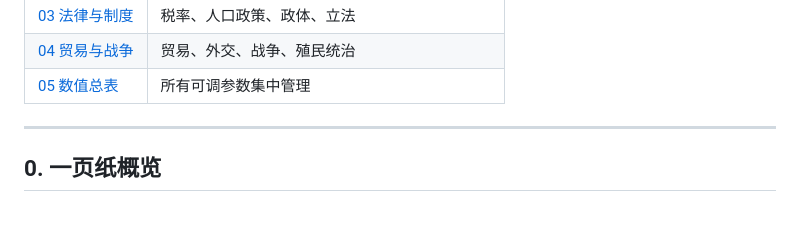
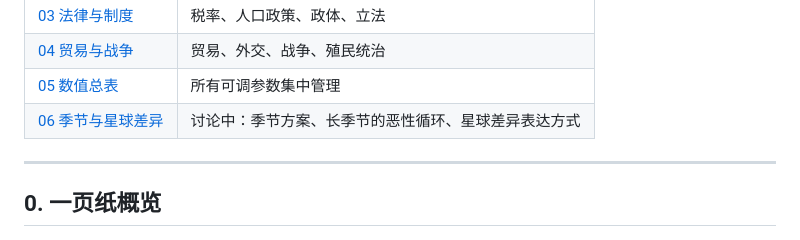
Before and after one commit to sundaniu31/EmberEpoch, a Markdown page: docs/00_总案.md, the part around the change. GitHub-like rendering.

```diff
--- a/docs/00_总案.md
+++ b/docs/00_总案.md
@@ -16,6 +16,7 @@
 | [03 法律与制度](03_法律与制度.md) | 税率、人口政策、政体、立法 |
 | [04 贸易与战争](04_贸易与战争.md) | 贸易、外交、战争、殖民统治 |
 | [05 数值总表](05_数值总表.md) | 所有可调参数集中管理 |
+| [06 季节与星球差异](06_季节与星球差异.md) | 讨论中：季节方案、长季节的恶性循环、星球差异表达方式 |
 
 ---
 
```
Also changed, not shown: docs/06_季节与星球差异.md (added, +147 -0 lines).
